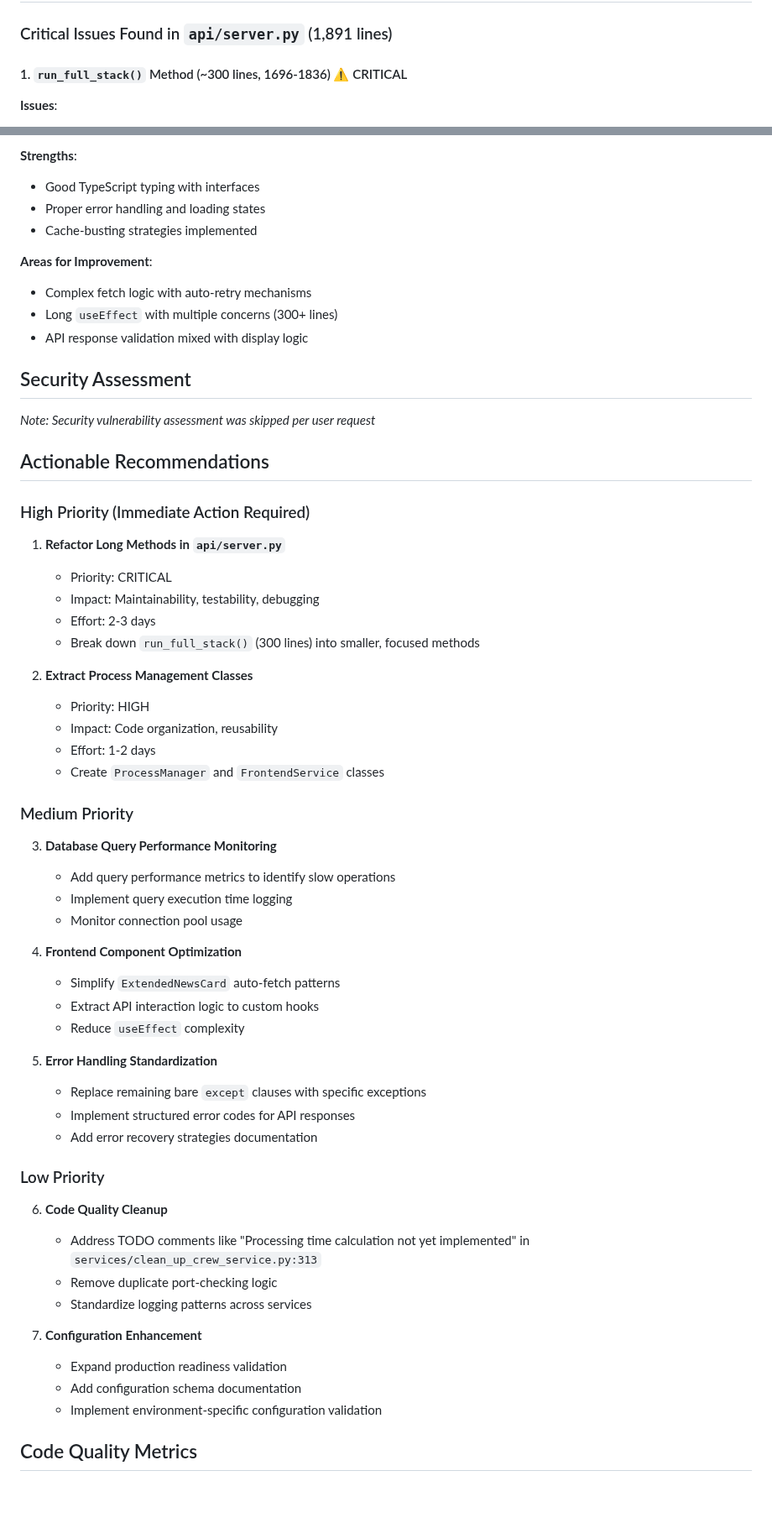
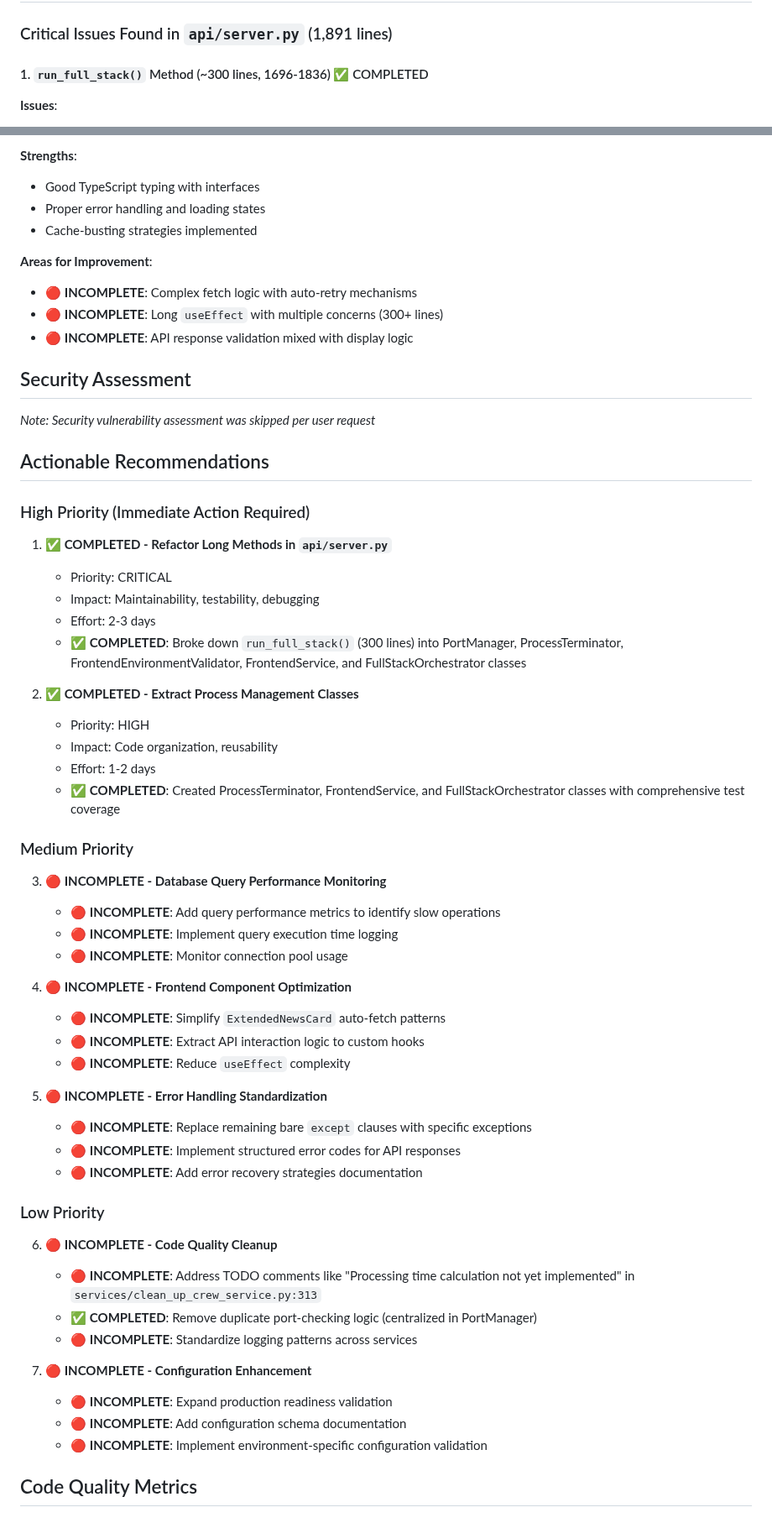
Before and after one commit to bbookman/new_lifeboard, a Markdown page: Smell.md, 2 parts joined by grey strips. Shown at 84% size. Rendered like a GitHub page; blank space fills up the shorter version.

```diff
--- a/Smell.md
+++ b/Smell.md
@@ -85,7 +85,7 @@ retry_delay_seconds = 900          # 15 minutes
 
 ### Critical Issues Found in `api/server.py` (1,891 lines)
 
-#### 1. `run_full_stack()` Method (~300 lines, 1696-1836) ⚠️ CRITICAL
+#### 1. `run_full_stack()` Method (~300 lines, 1696-1836) ✅ COMPLETED
 **Issues**:
 - Handles frontend validation, port resolution, process management, and server startup
 - Multiple nested try-catch blocks
@@ -164,9 +172,9 @@ class ProcessDiscovery:
 - Cache-busting strategies implemented
 
 **Areas for Improvement**:
-- Complex fetch logic with auto-retry mechanisms
-- Long `useEffect` with multiple concerns (300+ lines)
-- API response validation mixed with display logic
+- 🔴 **INCOMPLETE**: Complex fetch logic with auto-retry mechanisms
+- 🔴 **INCOMPLETE**: Long `useEffect` with multiple concerns (300+ lines)
+- 🔴 **INCOMPLETE**: API response validation mixed with display logic
 
 ## Security Assessment
 
@@ -176,46 +184,46 @@ class ProcessDiscovery:
 
 ### High Priority (Immediate Action Required)
 
-1. **Refactor Long Methods in `api/server.py`**
+1. **✅ COMPLETED - Refactor Long Methods in `api/server.py`**
    - Priority: CRITICAL
    - Impact: Maintainability, testability, debugging
    - Effort: 2-3 days
-   - Break down `run_full_stack()` (300 lines) into smaller, focused methods
+   - ✅ **COMPLETED**: Broke down `run_full_stack()` (300 lines) into PortManager, ProcessTerminator, FrontendEnvironmentValidator, FrontendService, and FullStackOrchestrator classes
 
-2. **Extract Process Management Classes**
+2. **✅ COMPLETED - Extract Process Management Classes**
    - Priority: HIGH
    - Impact: Code organization, reusability
    - Effort: 1-2 days
-   - Create `ProcessManager` and `FrontendService` classes
+   - ✅ **COMPLETED**: Created ProcessTerminator, FrontendService, and FullStackOrchestrator classes with comprehensive test coverage
 
 ### Medium Priority
 
-3. **Database Query Performance Monitoring**
-   - Add query performance metrics to identify slow operations
-   - Implement query execution time logging
-   - Monitor connection pool usage
+3. **🔴 INCOMPLETE - Database Query Performance Monitoring**
+   - 🔴 **INCOMPLETE**: Add query performance metrics to identify slow operations
+   - 🔴 **INCOMPLETE**: Implement query execution time logging
+   - 🔴 **INCOMPLETE**: Monitor connection pool usage
 
-4. **Frontend Component Optimization**
-   - Simplify `ExtendedNewsCard` auto-fetch patterns
-   - Extract API interaction logic to custom hooks
-   - Reduce `useEffect` complexity
+4. **🔴 INCOMPLETE - Frontend Component Optimization**
+   - 🔴 **INCOMPLETE**: Simplify `ExtendedNewsCard` auto-fetch patterns
+   - 🔴 **INCOMPLETE**: Extract API interaction logic to custom hooks
+   - 🔴 **INCOMPLETE**: Reduce `useEffect` complexity
 
-5. **Error Handling Standardization**
-   - Replace remaining bare `except` clauses with specific exceptions
-   - Implement structured error codes for API responses
-   - Add error recovery strategies documentation
+5. **🔴 INCOMPLETE - Error Handling Standardization**
+   - 🔴 **INCOMPLETE**: Replace remaining bare `except` clauses with specific exceptions
+   - 🔴 **INCOMPLETE**: Implement structured error codes for API responses
+   - 🔴 **INCOMPLETE**: Add error recovery strategies documentation
 
 ### Low Priority
 
-6. **Code Quality Cleanup**
-   - Address TODO comments like "Processing time calculation not yet implemented" in `services/clean_up_crew_service.py:313`
-   - Remove duplicate port-checking logic
-   - Standardize logging patterns across services
+6. **🔴 INCOMPLETE - Code Quality Cleanup**
+   - 🔴 **INCOMPLETE**: Address TODO comments like "Processing time calculation not yet implemented" in `services/clean_up_crew_service.py:313`
+   - ✅ **COMPLETED**: Remove duplicate port-checking logic (centralized in PortManager)
+   - 🔴 **INCOMPLETE**: Standardize logging patterns across services
 
-7. **Configuration Enhancement**
-   - Expand production readiness validation
-   - Add configuration schema documentation
-   - Implement environment-specific configuration validation
+7. **🔴 INCOMPLETE - Configuration Enhancement**
+   - 🔴 **INCOMPLETE**: Expand production readiness validation
+   - 🔴 **INCOMPLETE**: Add configuration schema documentation
+   - 🔴 **INCOMPLETE**: Implement environment-specific configuration validation
 
 ## Code Quality Metrics
 
```
Also changed, not shown: other parts of Smell.md (+30 -22 lines), COMPREHENSIVE_TEST_IMPLEMENTATION.md (deleted, +0 -246 lines), REFACTORING_SUMMARY.md (deleted, +0 -207 lines).
